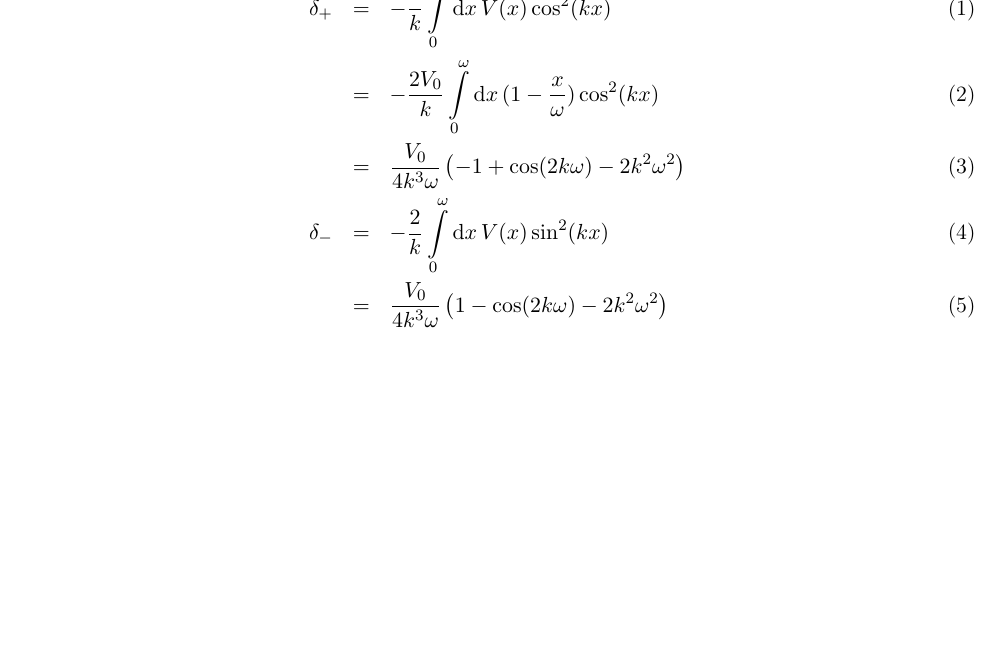
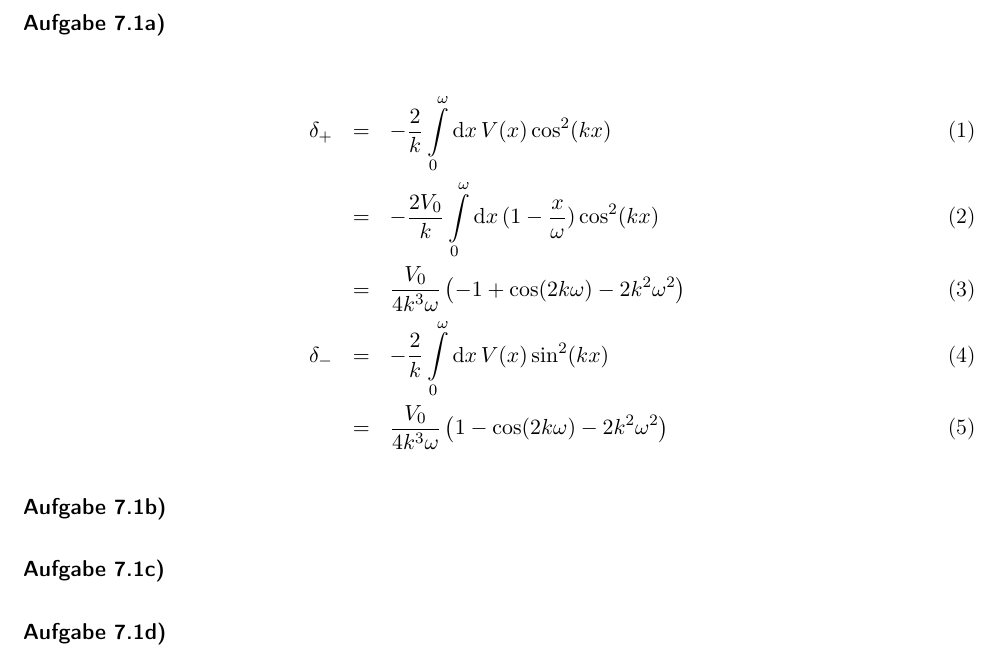
Before and after one commit to rriemann/cp2, a LaTeX document (07/tex/Protokoll.tex, which reads 07/tex/1.tex): part of page 2 of 2, cut at the place of the change, the shorter picture padded with empty space. Compiled offline with pdfLaTeX.

Commit message:
zwischenstand

```diff
--- a/07/tex/1.tex
+++ b/07/tex/1.tex
@@ -1,3 +1,4 @@
+\section*{Aufgabe 7.1a)}
 \begin{eqnarray}
 δ_+ &=& -\frac{2}{k}\int\limits_0^ω\dd{x}V(x)\cos^2(kx)\\
 &=& -\frac{2 V_0}{k}\int\limits_0^ω\dd{x}(1-\frac{x}{ω})\cos^2(kx)\\
@@ -5,3 +6,7 @@
 δ_- &=& -\frac{2}{k}\int\limits_0^ω\dd{x}V(x)\sin^2(kx)\\
 &=& \frac{V_0}{4k^3 ω} \left(1 - \cos(2kω) - 2k^2 ω^2\right)
 \end{eqnarray}
+
+\section*{Aufgabe 7.1b)}
+\section*{Aufgabe 7.1c)}
+\section*{Aufgabe 7.1d)}
```
